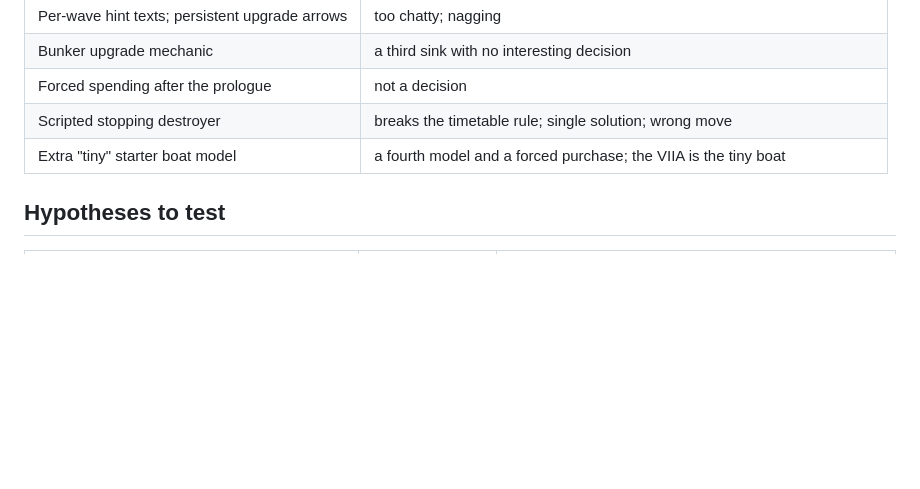
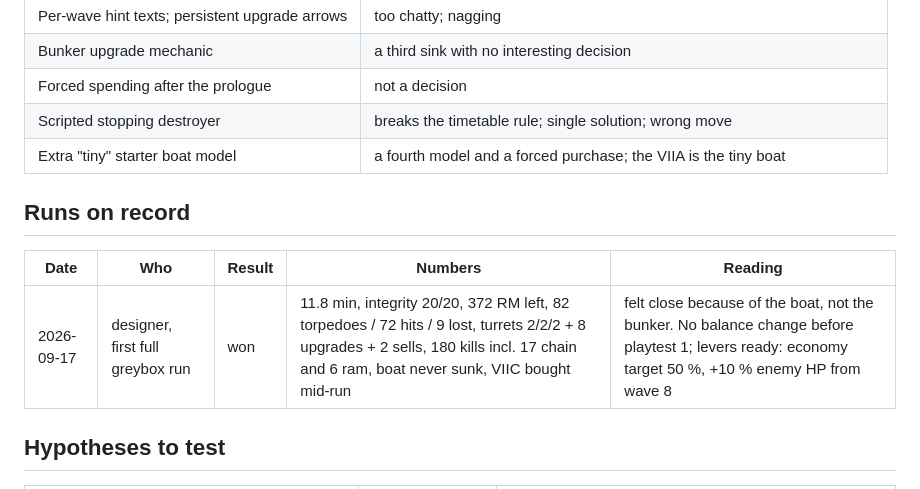
Before and after one commit to Michae1Weiss/flussbunker, a Markdown page: docs/DECISIONS.md, the part around the change. GitHub-like rendering; blank space fills up the shorter version.

Commit message:
docs: first full run on record
Co-Authored-By: Claude Fable 5.1 <noreply@anthropic.com>

```diff
--- a/docs/DECISIONS.md
+++ b/docs/DECISIONS.md
@@ -60,6 +60,12 @@ game before any further code. Decisions, with reasons:
 | Scripted stopping destroyer | breaks the timetable rule; single solution; wrong move |
 | Extra "tiny" starter boat model | a fourth model and a forced purchase; the VIIA is the tiny boat |
 
+## Runs on record
+
+| Date | Who | Result | Numbers | Reading |
+|---|---|---|---|---|
+| 2026-09-17 | designer, first full greybox run | won | 11.8 min, integrity 20/20, 372 RM left, 82 torpedoes / 72 hits / 9 lost, turrets 2/2/2 + 8 upgrades + 2 sells, 180 kills incl. 17 chain and 6 ram, boat never sunk, VIIC bought mid-run | felt close because of the boat, not the bunker. No balance change before playtest 1; levers ready: economy target 50 %, +10 % enemy HP from wave 8 |
+
 ## Hypotheses to test
 
 | Hypothesis | Where | Kill criterion |
```
